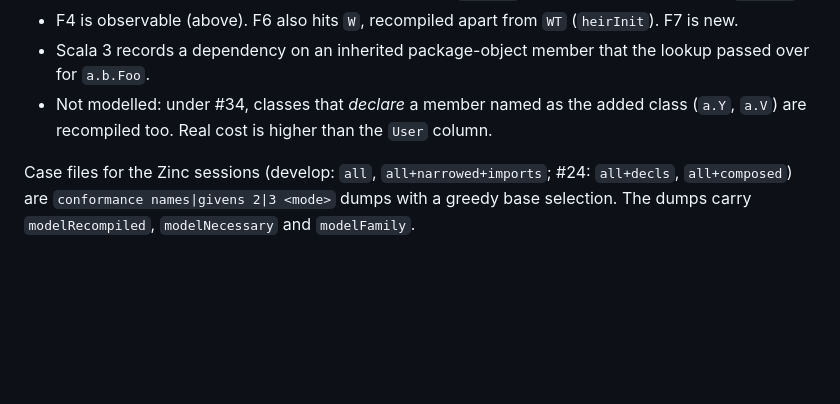
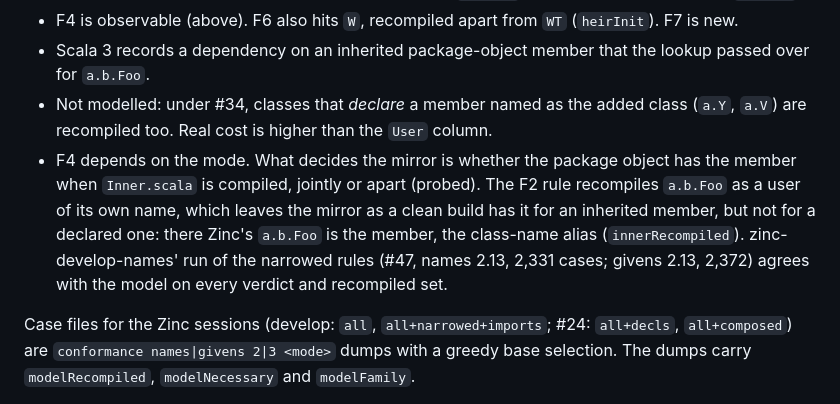
Before and after one commit to retronym/jvm-lang-models, a Markdown page: PLAN-names.md, the part around the change. GitHub-like rendering; blank space fills up the shorter version.

Commit message:
PLAN-names: F4 depends on the mode

```diff
--- a/PLAN-names.md
+++ b/PLAN-names.md
@@ -159,6 +159,7 @@ On the #34 scratch build (`cheap` mode), 60-base subsets weighted to the new fac
 * F4 is observable (above). F6 also hits `W`, recompiled apart from `WT` (`heirInit`). F7 is new.
 * Scala 3 records a dependency on an inherited package-object member that the lookup passed over for `a.b.Foo`.
 * Not modelled: under #34, classes that *declare* a member named as the added class (`a.Y`, `a.V`) are recompiled too. Real cost is higher than the `User` column.
+* F4 depends on the mode. What decides the mirror is whether the package object has the member when `Inner.scala` is compiled, jointly or apart (probed). The F2 rule recompiles `a.b.Foo` as a user of its own name, which leaves the mirror as a clean build has it for an inherited member, but not for a declared one: there Zinc's `a.b.Foo` is the member, the class-name alias (`innerRecompiled`). zinc-develop-names' run of the narrowed rules (#47, names 2.13, 2,331 cases; givens 2.13, 2,372) agrees with the model on every verdict and recompiled set.
 
 Case files for the Zinc sessions (develop: `all`, `all+narrowed+imports`; #24: `all+decls`, `all+composed`) are `conformance names|givens 2|3 <mode>` dumps with a greedy base selection. The dumps carry `modelRecompiled`, `modelNecessary` and `modelFamily`.
 
```
